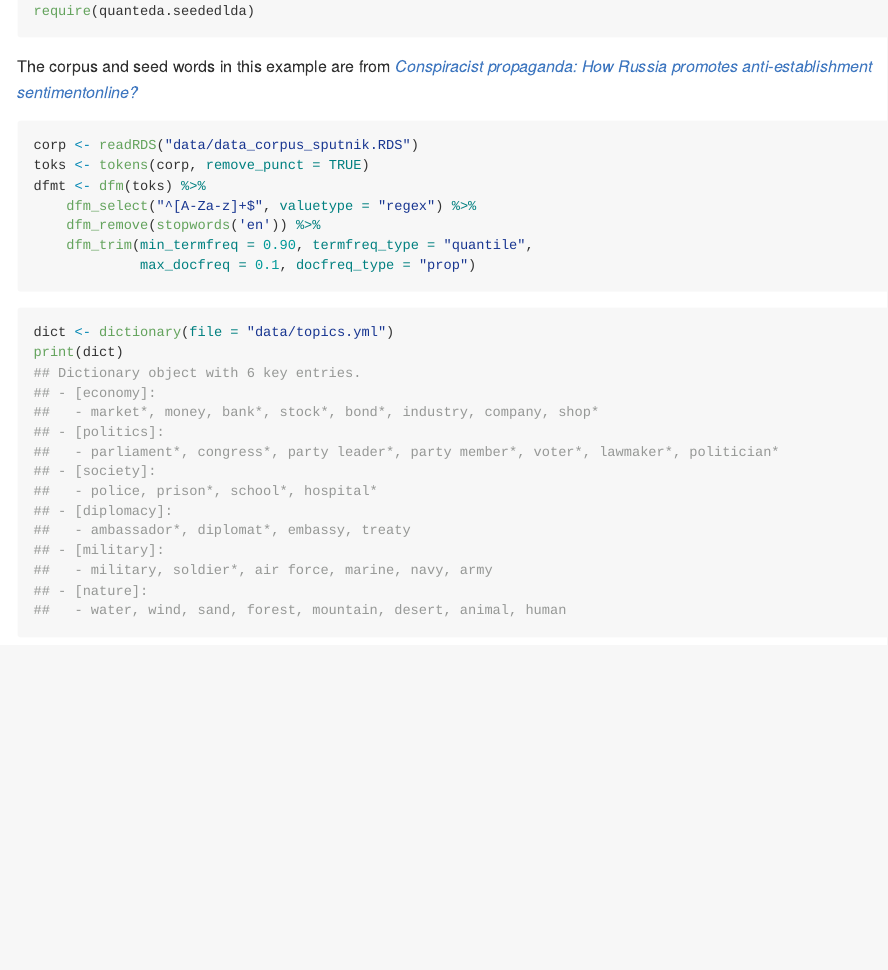
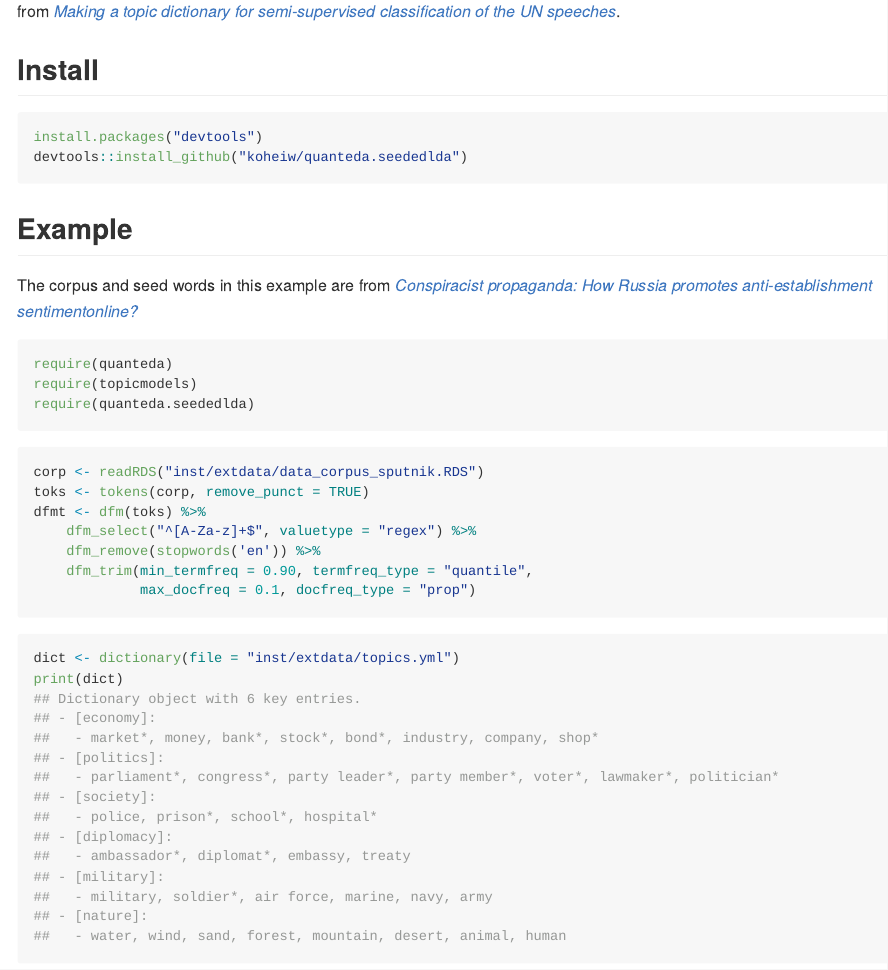
Before and after one commit to koheiw/seededlda, an R Markdown document (README.RMD): the page in a window 1100 px wide, from 230 px down before the commit and from 130 px down after it. The pictures show the output file README.md that the author committed with the source, drawn offline in the style of GitHub.

````diff
--- a/README.RMD
+++ b/README.RMD
@@ -14,16 +14,25 @@
 
 A function to fit seeded LDA model for semi-supervised topic classification using **topicmodels** and **quanteda**. The code is from [*Making a topic dictionary for semi-supervised classification of the UN speeches*](https://koheiw.net/wp-content/uploads/2019/06/Speech-classification-06-QTA-Dub.pdf).
 
+## Install
+
+```{r eval=FALSE}
+install.packages("devtools")
+devtools::install_github("koheiw/quanteda.seededlda")
+```
+
+## Example
+
+The corpus and seed words in this example are from [*Conspiracist propaganda: How Russia promotes anti-establishment sentimentonline?*](https://koheiw.net/wp-content/uploads/2019/06/Sputnik-05-ECPR.pdf)
+
 ```{r message=FALSE}
 require(quanteda)
 require(topicmodels)
 require(quanteda.seededlda)
 ```
 
-The corpus and seed words in this example are from [*Conspiracist propaganda: How Russia promotes anti-establishment sentimentonline?*](https://koheiw.net/wp-content/uploads/2019/06/Sputnik-05-ECPR.pdf)
-
 ```{r}
-corp <- readRDS("data/data_corpus_sputnik.RDS")
+corp <- readRDS("inst/extdata/data_corpus_sputnik.RDS")
 toks <- tokens(corp, remove_punct = TRUE)
 dfmt <- dfm(toks) %>%
     dfm_select("^[A-Za-z]+$", valuetype = "regex") %>%
@@ -33,7 +42,7 @@
 ```
 
 ```{r}
-dict <- dictionary(file = "data/topics.yml")
+dict <- dictionary(file = "inst/extdata/topics.yml")
 print(dict)
 ```
 
````
Also changed, not shown: README.md, 3 other files.
